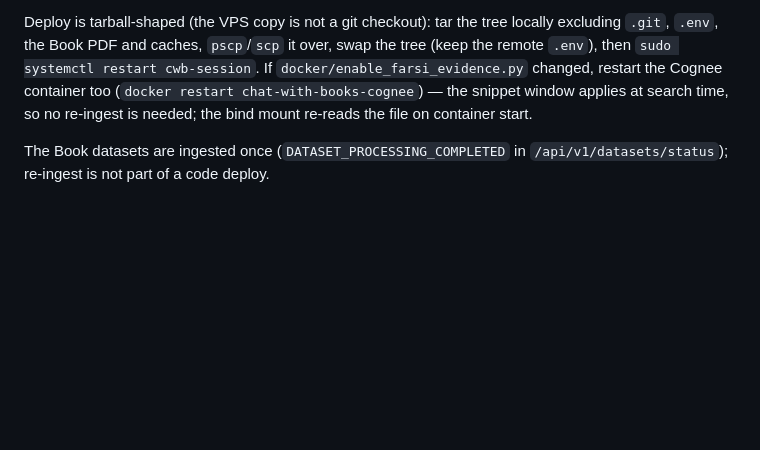
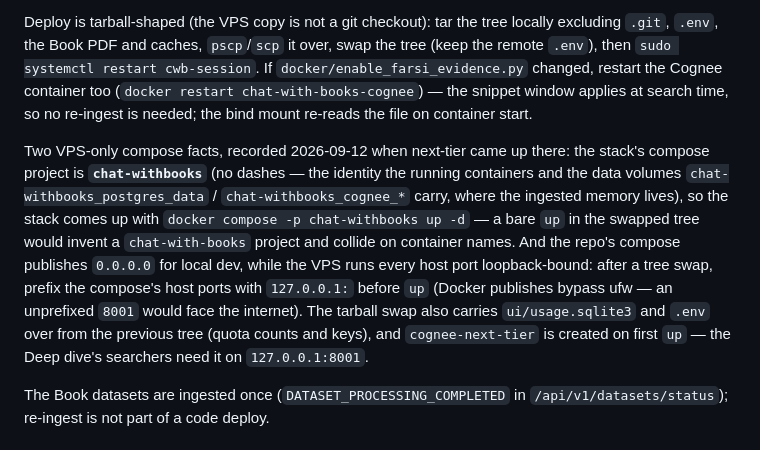
Before and after one commit to Rayesh-company/chat-with-books, a Markdown page: README.md, the part around the change. Drawn GitHub-style; blank space fills up the shorter version.

Commit message:
docs: the VPS deploy records its compose identity (chat-withbooks) and the loopback port adaptation — learned bringing next-tier up there (#25-#29 deploy)

```diff
--- a/README.md
+++ b/README.md
@@ -132,6 +132,8 @@ The public deployment is one Ubuntu VPS running the full stack behind **https://
 
 Deploy is tarball-shaped (the VPS copy is not a git checkout): tar the tree locally excluding `.git`, `.env`, the Book PDF and caches, `pscp`/`scp` it over, swap the tree (keep the remote `.env`), then `sudo systemctl restart cwb-session`. If `docker/enable_farsi_evidence.py` changed, restart the Cognee container too (`docker restart chat-with-books-cognee`) — the snippet window applies at search time, so no re-ingest is needed; the bind mount re-reads the file on container start.
 
+Two VPS-only compose facts, recorded 2026-09-12 when next-tier came up there: the stack's compose project is **`chat-withbooks`** (no dashes — the identity the running containers and the data volumes `chat-withbooks_postgres_data` / `chat-withbooks_cognee_*` carry, where the ingested memory lives), so the stack comes up with `docker compose -p chat-withbooks up -d` — a bare `up` in the swapped tree would invent a `chat-with-books` project and collide on container names. And the repo's compose publishes `0.0.0.0` for local dev, while the VPS runs every host port loopback-bound: after a tree swap, prefix the compose's host ports with `127.0.0.1:` before `up` (Docker publishes bypass ufw — an unprefixed `8001` would face the internet). The tarball swap also carries `ui/usage.sqlite3` and `.env` over from the previous tree (quota counts and keys), and `cognee-next-tier` is created on first `up` — the Deep dive's searchers need it on `127.0.0.1:8001`.
+
 The Book datasets are ingested once (`DATASET_PROCESSING_COMPLETED` in `/api/v1/datasets/status`); re-ingest is not part of a code deploy.
 
 ## Tests
```
